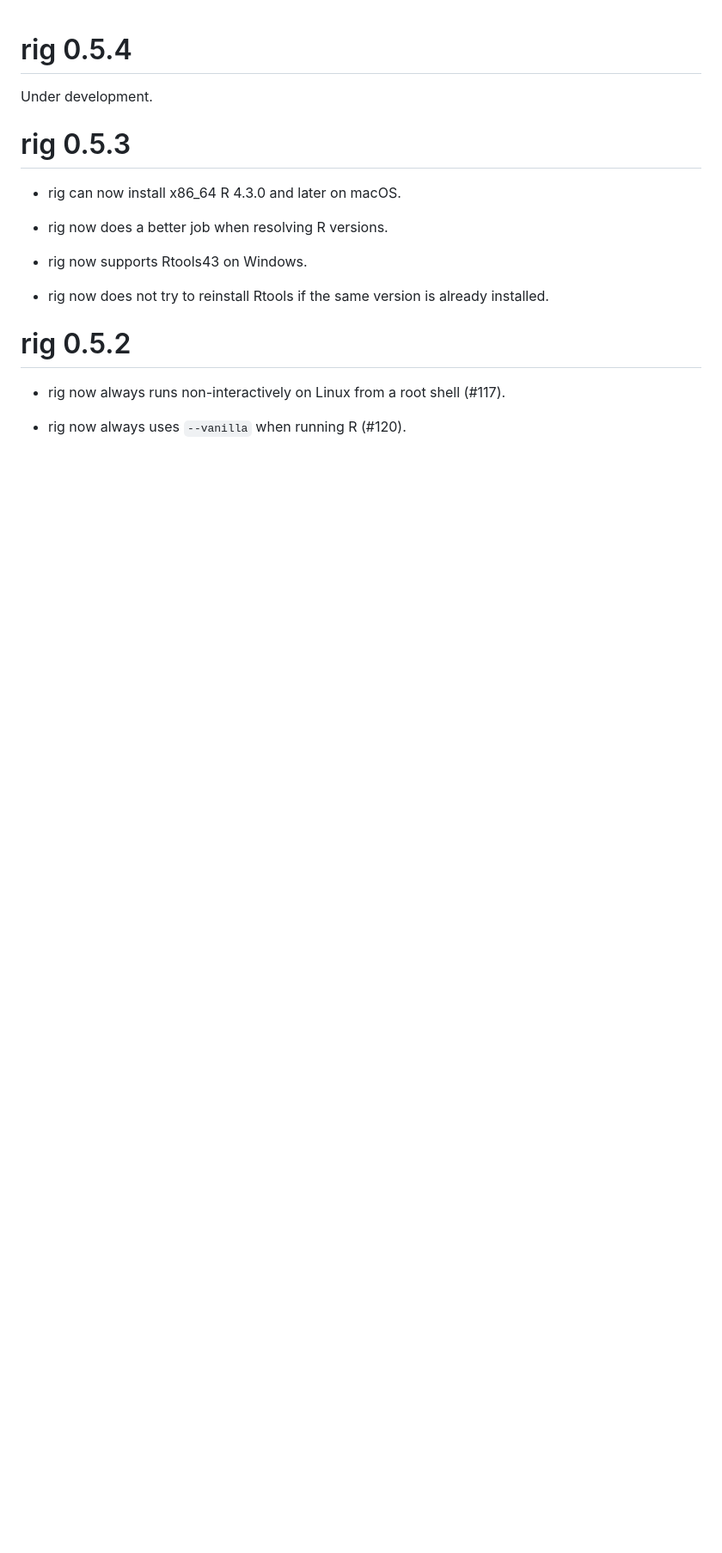
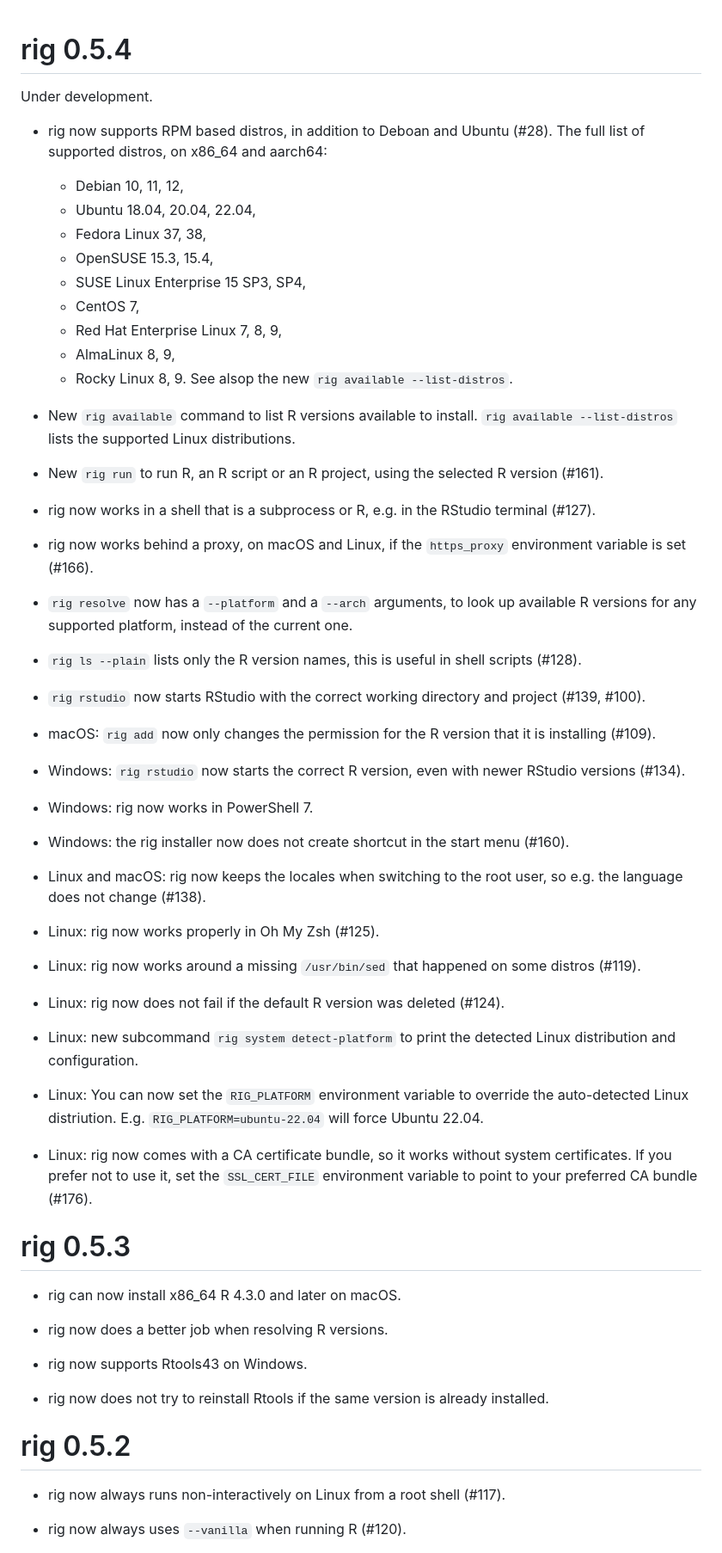
Before and after one commit to r-lib/rig, a Markdown page: NEWS.md, the part around the change. Shown at 86% size. GitHub-like rendering; blank space fills up the shorter version.

Commit message:
Update NEWS
[ci skip]

```diff
--- a/NEWS.md
+++ b/NEWS.md
@@ -2,6 +2,73 @@
 # rig 0.5.4
 
 Under development.
+
+* rig now supports RPM based distros, in addition to Deboan and Ubuntu (#28).
+  The full list of supported distros, on x86_64 and aarch64:
+  - Debian 10, 11, 12,
+  - Ubuntu 18.04, 20.04, 22.04,
+  - Fedora Linux 37, 38,
+  - OpenSUSE 15.3, 15.4,
+  - SUSE Linux Enterprise 15 SP3, SP4,
+  - CentOS 7,
+  - Red Hat Enterprise Linux 7, 8, 9,
+  - AlmaLinux 8, 9,
+  - Rocky Linux 8, 9.
+  See alsop the new `rig available --list-distros`.
+
+* New `rig available` command to list R versions available to install.
+  `rig available --list-distros` lists the supported Linux distributions.
+
+* New `rig run` to run R, an R script or an R project, using the selected
+  R version (#161).
+
+* rig now works in a shell that is a subprocess or R, e.g. in the
+  RStudio terminal (#127).
+
+* rig now works behind a proxy, on macOS and Linux, if the `https_proxy`
+  environment variable is set (#166).
+
+* `rig resolve` now has a `--platform` and a `--arch` arguments, to look up
+  available R versions for any supported platform, instead of the current
+  one.
+
+* `rig ls --plain` lists only the R version names, this is useful in
+  shell scripts (#128).
+
+* `rig rstudio` now starts RStudio with the correct working directory
+  and project (#139, #100).
+
+* macOS: `rig add` now only changes the permission for the R version
+  that it is installing (#109).
+
+* Windows: `rig rstudio` now starts the correct R version, even with newer
+  RStudio versions (#134).
+
+* Windows: rig now works in PowerShell 7.
+
+* Windows: the rig installer now does not create shortcut in the start
+  menu (#160).
+
+* Linux and macOS: rig now keeps the locales when switching to the root
+  user, so e.g. the language does not change (#138).
+
+* Linux: rig now works properly in Oh My Zsh (#125).
+
+* Linux: rig now works around a missing `/usr/bin/sed` that happened
+  on some distros (#119).
+
+* Linux: rig now does not fail if the default R version was deleted (#124).
+
+* Linux: new subcommand `rig system detect-platform` to print the detected
+  Linux distribution and configuration.
+
+* Linux: You can now set the `RIG_PLATFORM` environment variable to
+  override the auto-detected Linux distriution. E.g.
+  `RIG_PLATFORM=ubuntu-22.04` will force Ubuntu 22.04.
+
+* Linux: rig now comes with a CA certificate bundle, so it works without
+  system certificates. If you prefer not to use it, set the `SSL_CERT_FILE`
+  environment variable to point to your preferred CA bundle (#176).
 
 # rig 0.5.3
 
```
